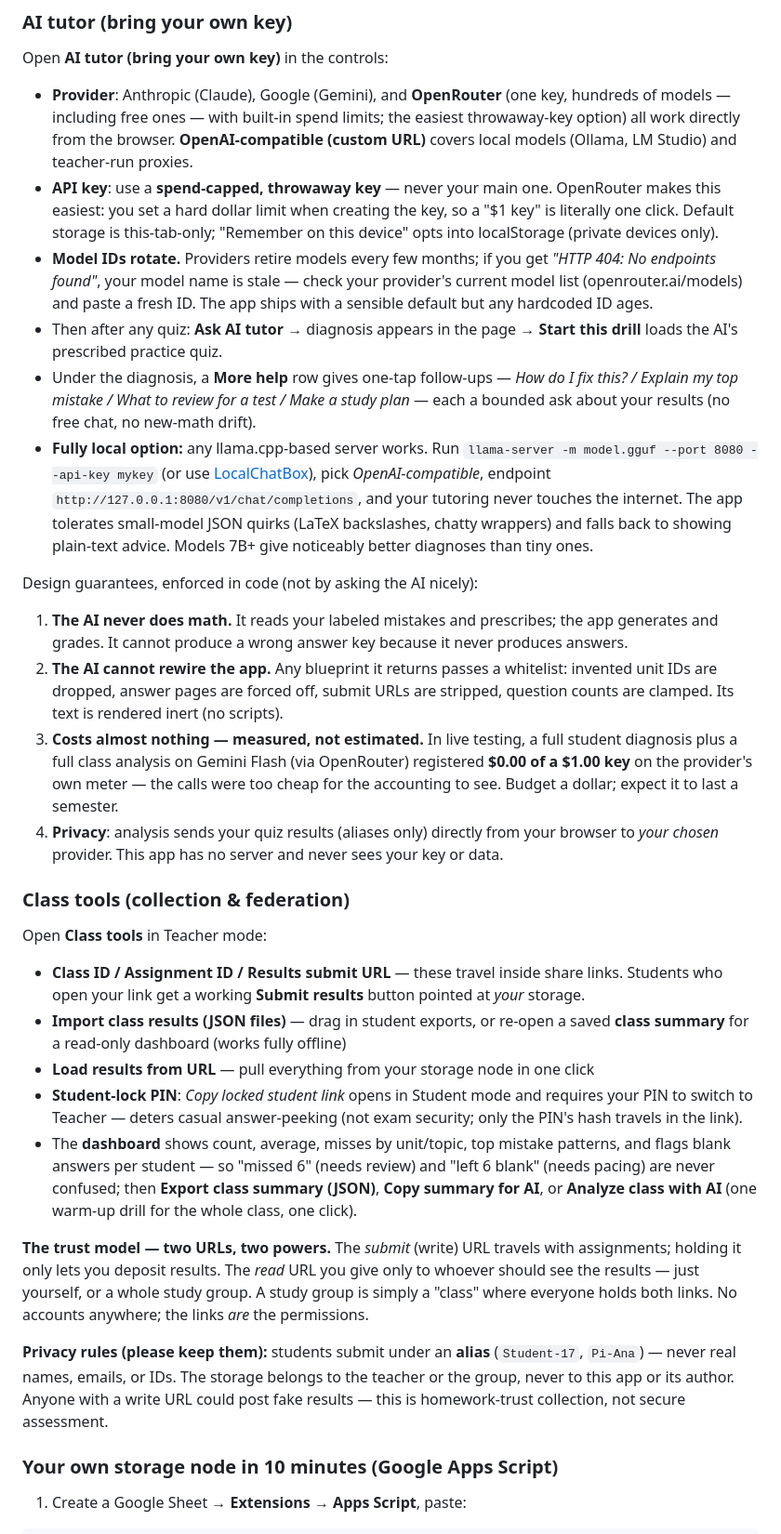
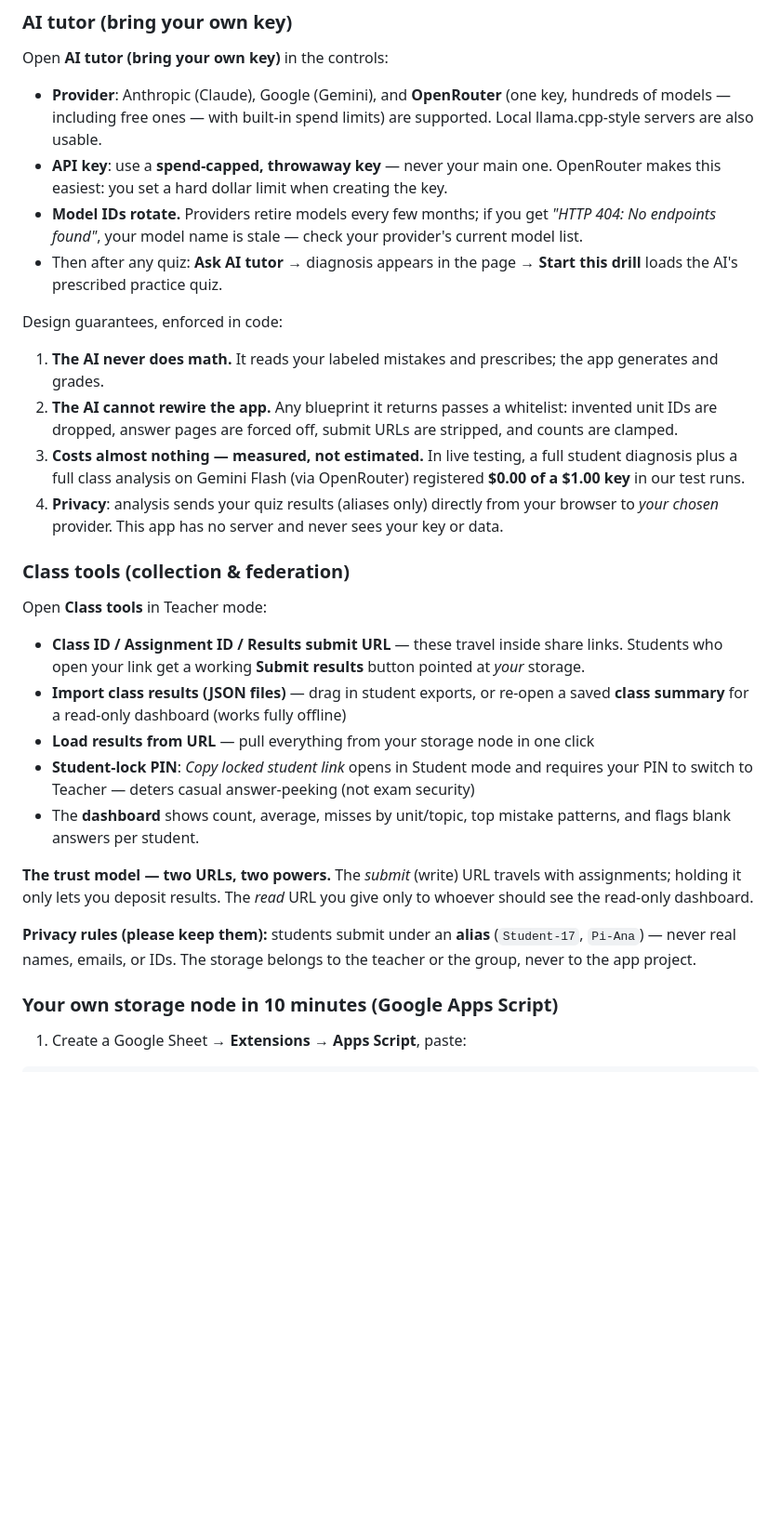
Before and after one commit to steveonw/equationwright, a Markdown page: README.md, the part around one of its changes. Shown at 93% size. GitHub-like rendering; blank space fills up the shorter version.

```diff
--- a/README.md
+++ b/README.md
@@ -109,18 +135,16 @@ That JSON is the input to everything intelligent below. Paste it into any AI cha
 
 Open **AI tutor (bring your own key)** in the controls:
 
-- **Provider**: Anthropic (Claude), Google (Gemini), and **OpenRouter** (one key, hundreds of models — including free ones — with built-in spend limits; the easiest throwaway-key option) all work directly from the browser. **OpenAI-compatible (custom URL)** covers local models (Ollama, LM Studio) and teacher-run proxies.
-- **API key**: use a **spend-capped, throwaway key** — never your main one. OpenRouter makes this easiest: you set a hard dollar limit when creating the key, so a "$1 key" is literally one click. Default storage is this-tab-only; "Remember on this device" opts into localStorage (private devices only).
-- **Model IDs rotate.** Providers retire models every few months; if you get *"HTTP 404: No endpoints found"*, your model name is stale — check your provider's current model list (openrouter.ai/models) and paste a fresh ID. The app ships with a sensible default but any hardcoded ID ages.
+- **Provider**: Anthropic (Claude), Google (Gemini), and **OpenRouter** (one key, hundreds of models — including free ones — with built-in spend limits) are supported. Local llama.cpp-style servers are also usable.
+- **API key**: use a **spend-capped, throwaway key** — never your main one. OpenRouter makes this easiest: you set a hard dollar limit when creating the key.
+- **Model IDs rotate.** Providers retire models every few months; if you get *"HTTP 404: No endpoints found"*, your model name is stale — check your provider's current model list.
 - Then after any quiz: **Ask AI tutor** → diagnosis appears in the page → **Start this drill** loads the AI's prescribed practice quiz.
-- Under the diagnosis, a **More help** row gives one-tap follow-ups — *How do I fix this? / Explain my top mistake / What to review for a test / Make a study plan* — each a bounded ask about your results (no free chat, no new-math drift).
-- **Fully local option:** any llama.cpp-based server works. Run `llama-server -m model.gguf --port 8080 --api-key mykey` (or use [LocalChatBox](https://github.com/steveonw/LocalChatBox)), pick *OpenAI-compatible*, endpoint `http://127.0.0.1:8080/v1/chat/completions`, and your tutoring never touches the internet. The app tolerates small-model JSON quirks (LaTeX backslashes, chatty wrappers) and falls back to showing plain-text advice. Models 7B+ give noticeably better diagnoses than tiny ones.
 
-Design guarantees, enforced in code (not by asking the AI nicely):
+Design guarantees, enforced in code:
 
-1. **The AI never does math.** It reads your labeled mistakes and prescribes; the app generates and grades. It cannot produce a wrong answer key because it never produces answers.
-2. **The AI cannot rewire the app.** Any blueprint it returns passes a whitelist: invented unit IDs are dropped, answer pages are forced off, submit URLs are stripped, question counts are clamped. Its text is rendered inert (no scripts).
-3. **Costs almost nothing — measured, not estimated.** In live testing, a full student diagnosis plus a full class analysis on Gemini Flash (via OpenRouter) registered **$0.00 of a $1.00 key** on the provider's own meter — the calls were too cheap for the accounting to see. Budget a dollar; expect it to last a semester.
+1. **The AI never does math.** It reads your labeled mistakes and prescribes; the app generates and grades.
+2. **The AI cannot rewire the app.** Any blueprint it returns passes a whitelist: invented unit IDs are dropped, answer pages are forced off, submit URLs are stripped, and counts are clamped.
+3. **Costs almost nothing — measured, not estimated.** In live testing, a full student diagnosis plus a full class analysis on Gemini Flash (via OpenRouter) registered **$0.00 of a $1.00 key** in our test runs.
 4. **Privacy**: analysis sends your quiz results (aliases only) directly from your browser to *your chosen* provider. This app has no server and never sees your key or data.
 
 ### Class tools (collection & federation)
@@ -130,12 +154,12 @@ Open **Class tools** in Teacher mode:
 - **Class ID / Assignment ID / Results submit URL** — these travel inside share links. Students who open your link get a working **Submit results** button pointed at *your* storage.
 - **Import class results (JSON files)** — drag in student exports, or re-open a saved **class summary** for a read-only dashboard (works fully offline)
 - **Load results from URL** — pull everything from your storage node in one click
-- **Student-lock PIN**: *Copy locked student link* opens in Student mode and requires your PIN to switch to Teacher — deters casual answer-peeking (not exam security; only the PIN's hash travels in the link).
-- The **dashboard** shows count, average, misses by unit/topic, top mistake patterns, and flags blank answers per student — so "missed 6" (needs review) and "left 6 blank" (needs pacing) are never confused; then **Export class summary (JSON)**, **Copy summary for AI**, or **Analyze class with AI** (one warm-up drill for the whole class, one click).
+- **Student-lock PIN**: *Copy locked student link* opens in Student mode and requires your PIN to switch to Teacher — deters casual answer-peeking (not exam security)
+- The **dashboard** shows count, average, misses by unit/topic, top mistake patterns, and flags blank answers per student.
 
-**The trust model — two URLs, two powers.** The *submit* (write) URL travels with assignments; holding it only lets you deposit results. The *read* URL you give only to whoever should see the results — just yourself, or a whole study group. A study group is simply a "class" where everyone holds both links. No accounts anywhere; the links *are* the permissions.
+**The trust model — two URLs, two powers.** The *submit* (write) URL travels with assignments; holding it only lets you deposit results. The *read* URL you give only to whoever should see the read-only dashboard.
 
-**Privacy rules (please keep them):** students submit under an **alias** (`Student-17`, `Pi-Ana`) — never real names, emails, or IDs. The storage belongs to the teacher or the group, never to this app or its author. Anyone with a write URL could post fake results — this is homework-trust collection, not secure assessment.
+**Privacy rules (please keep them):** students submit under an **alias** (`Student-17`, `Pi-Ana`) — never real names, emails, or IDs. The storage belongs to the teacher or the group, never to the app project.
 
 ### Your own storage node in 10 minutes (Google Apps Script)
 
```
Also changed, not shown: other parts of README.md (+52 -37 lines).
